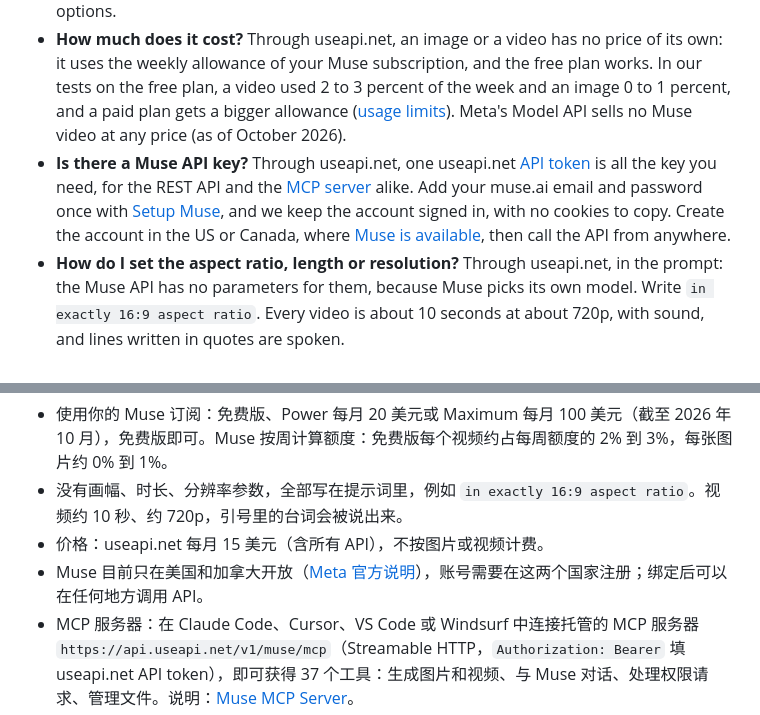
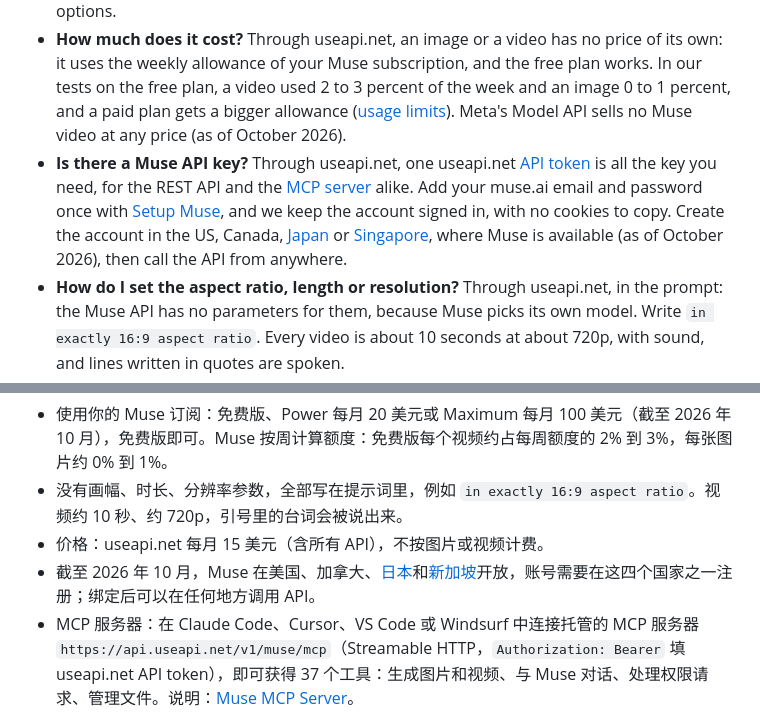
Before and after one commit to useapi/muse-api, a Markdown page: README.md, 2 parts joined by grey strips. Rendered like a GitHub page.

Commit message:
Muse regions: US, Canada, Japan and Singapore (as of October 2026)

```diff
--- a/README.md
+++ b/README.md
@@ -116,7 +116,7 @@ The install asks for your useapi.net API token and keeps it in the system keycha
 
 - **Is there a Meta Muse API?** Yes, through useapi.net: the useapi.net Muse API makes 10-second videos with sound and spoken dialogue, images, photo edits, person swaps and live chat with the Muse agent, on your Muse subscription. Meta sells no Muse video API: its [Model API](https://dev.meta.ai/docs/models) has the Muse Image model at $0.01 per image, but no video model and no API for the Muse agent (as of October 2026). [Is There a Meta Muse Video API?](https://useapi.net/docs/articles/meta-muse-video-api?utm_source=github.com&utm_medium=referral&utm_campaign=muse-api) compares the options.
 - **How much does it cost?** Through useapi.net, an image or a video has no price of its own: it uses the weekly allowance of your Muse subscription, and the free plan works. In our tests on the free plan, a video used 2 to 3 percent of the week and an image 0 to 1 percent, and a paid plan gets a bigger allowance ([usage limits](https://useapi.net/docs/api-muse-v1?utm_source=github.com&utm_medium=referral&utm_campaign=muse-api#usage-limits)). Meta's Model API sells no Muse video at any price (as of October 2026).
-- **Is there a Muse API key?** Through useapi.net, one useapi.net [API token](https://useapi.net/docs/start-here/setup-useapi?utm_source=github.com&utm_medium=referral&utm_campaign=muse-api) is all the key you need, for the REST API and the [MCP server](https://useapi.net/docs/api-muse-v1/mcp?utm_source=github.com&utm_medium=referral&utm_campaign=muse-api) alike. Add your muse.ai email and password once with [Setup Muse](https://useapi.net/docs/start-here/setup-muse?utm_source=github.com&utm_medium=referral&utm_campaign=muse-api), and we keep the account signed in, with no cookies to copy. Create the account in the US or Canada, where [Muse is available](https://about.fb.com/news/2026/09/introducing-muse-small-business/), then call the API from anywhere.
+- **Is there a Muse API key?** Through useapi.net, one useapi.net [API token](https://useapi.net/docs/start-here/setup-useapi?utm_source=github.com&utm_medium=referral&utm_campaign=muse-api) is all the key you need, for the REST API and the [MCP server](https://useapi.net/docs/api-muse-v1/mcp?utm_source=github.com&utm_medium=referral&utm_campaign=muse-api) alike. Add your muse.ai email and password once with [Setup Muse](https://useapi.net/docs/start-here/setup-muse?utm_source=github.com&utm_medium=referral&utm_campaign=muse-api), and we keep the account signed in, with no cookies to copy. Create the account in the US, Canada, [Japan](https://about.fb.com/ja/news/2026/10/muse-personal-ai-agent-launches-in-japan/) or [Singapore](https://about.fb.com/news/2026/10/muse-is-now-available-in-singapore-the-worlds-first-personal-ai-agent-built-for-everyone/), where Muse is available (as of October 2026), then call the API from anywhere.
 - **How do I set the aspect ratio, length or resolution?** Through useapi.net, in the prompt: the Muse API has no parameters for them, because Muse picks its own model. Write `in exactly 16:9 aspect ratio`. Every video is about 10 seconds at about 720p, with sound, and lines written in quotes are spoken.
 - **Can I use my own photos and videos?** Through useapi.net, yes: upload them with the Muse API (up to 50 MB each) and pass the `assetId` as `image_1`..`image_9`; video jobs also take `video_1`..`video_3` and `audio_1`..`audio_3`. All inputs of one job must be on the same Muse account, and uploads use none of the weekly allowance.
 
@@ -127,7 +127,7 @@ The install asks for your useapi.net API token and keeps it in the system keycha
 - 使用你的 Muse 订阅：免费版、Power 每月 20 美元或 Maximum 每月 100 美元（截至 2026 年 10 月），免费版即可。Muse 按周计算额度：免费版每个视频约占每周额度的 2% 到 3%，每张图片约 0% 到 1%。
 - 没有画幅、时长、分辨率参数，全部写在提示词里，例如 `in exactly 16:9 aspect ratio`。视频约 10 秒、约 720p，引号里的台词会被说出来。
 - 价格：useapi.net 每月 15 美元（含所有 API），不按图片或视频计费。
-- Muse 目前只在美国和加拿大开放（[Meta 官方说明](https://about.fb.com/news/2026/09/introducing-muse-small-business/)），账号需要在这两个国家注册；绑定后可以在任何地方调用 API。
+- 截至 2026 年 10 月，Muse 在美国、加拿大、[日本](https://about.fb.com/ja/news/2026/10/muse-personal-ai-agent-launches-in-japan/)和[新加坡](https://about.fb.com/news/2026/10/muse-is-now-available-in-singapore-the-worlds-first-personal-ai-agent-built-for-everyone/)开放，账号需要在这四个国家之一注册；绑定后可以在任何地方调用 API。
 - MCP 服务器：在 Claude Code、Cursor、VS Code 或 Windsurf 中连接托管的 MCP 服务器 `https://api.useapi.net/v1/muse/mcp`（Streamable HTTP，`Authorization: Bearer` 填 useapi.net API token），即可获得 37 个工具：生成图片和视频、与 Muse 对话、处理权限请求、管理文件。说明：[Muse MCP Server](https://useapi.net/docs/api-muse-v1/mcp?utm_source=github.com&utm_medium=referral&utm_campaign=muse-api)。
 - useapi.net 是独立的第三方 API，与 Meta 无关联。
 
```
Also changed, not shown: n8n/README.md (+2 -2 lines).
